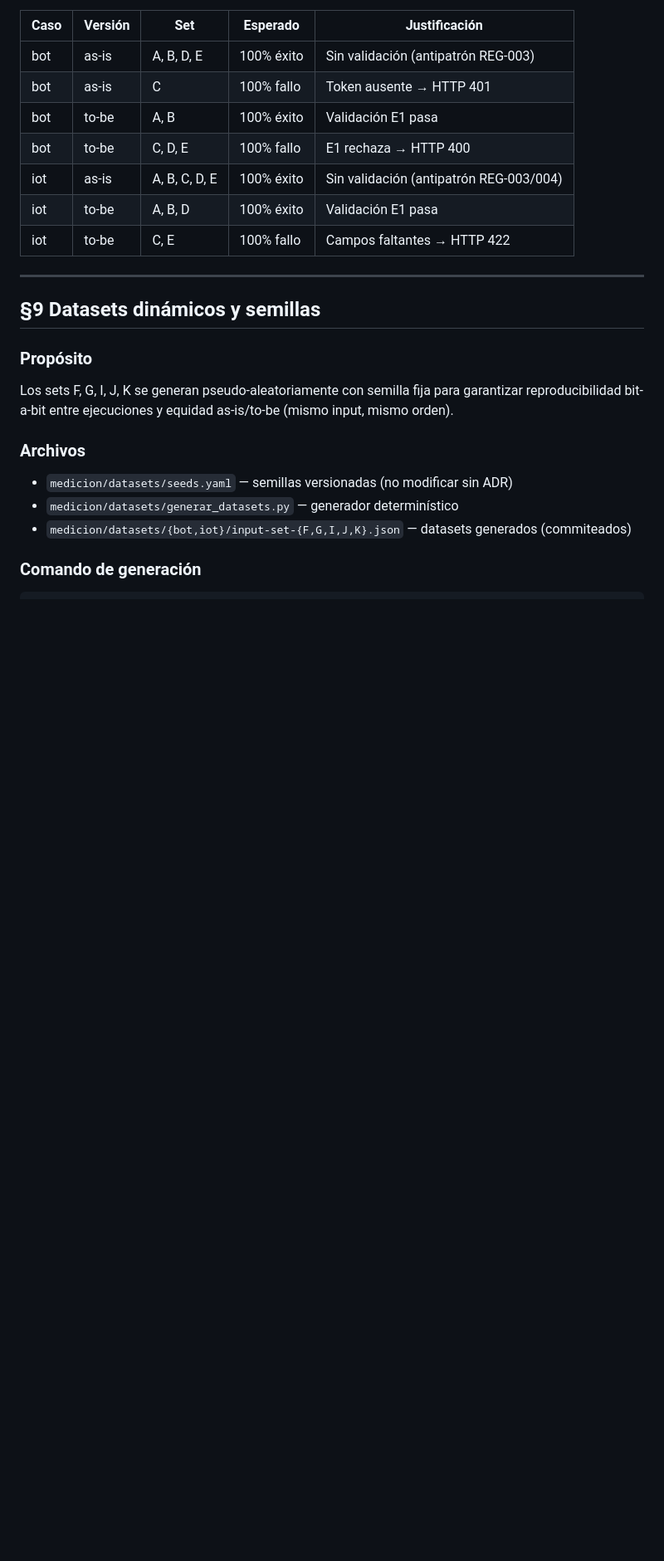
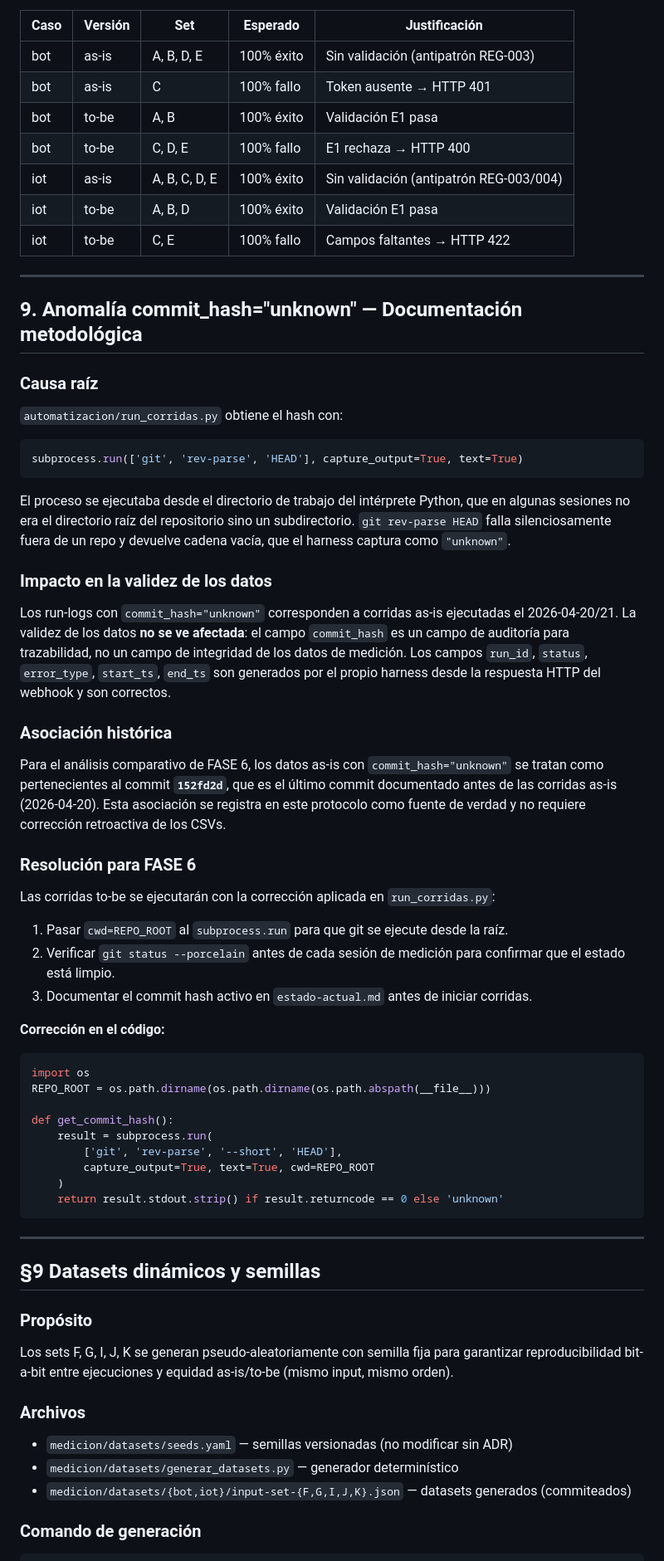
Before and after one commit to eliangilsierra/n8n-microframework, a Markdown page: docs/protocolo-evidencias.md, the part around the change. Shown at 83% size. Drawn GitHub-style; blank space fills up the shorter version.

Commit message:
[FASE-2] docs: protocolo-evidencias §9 — anomalia commit_hash y plan de resolucion para FASE 6

````diff
--- a/docs/protocolo-evidencias.md
+++ b/docs/protocolo-evidencias.md
@@ -300,6 +300,61 @@ en `automatizacion/run_corridas.py`. La tabla de referencia es:
 
 ---
 
+## 9. Anomalía commit_hash="unknown" — Documentación metodológica
+
+### Causa raíz
+
+`automatizacion/run_corridas.py` obtiene el hash con:
+
+```python
+subprocess.run(['git', 'rev-parse', 'HEAD'], capture_output=True, text=True)
+```
+
+El proceso se ejecutaba desde el directorio de trabajo del intérprete Python, que en
+algunas sesiones no era el directorio raíz del repositorio sino un subdirectorio.
+`git rev-parse HEAD` falla silenciosamente fuera de un repo y devuelve cadena vacía,
+que el harness captura como `"unknown"`.
+
+### Impacto en la validez de los datos
+
+Los run-logs con `commit_hash="unknown"` corresponden a corridas as-is ejecutadas
+el 2026-04-20/21. La validez de los datos **no se ve afectada**: el campo `commit_hash`
+es un campo de auditoría para trazabilidad, no un campo de integridad de los datos
+de medición. Los campos `run_id`, `status`, `error_type`, `start_ts`, `end_ts` son
+generados por el propio harness desde la respuesta HTTP del webhook y son correctos.
+
+### Asociación histórica
+
+Para el análisis comparativo de FASE 6, los datos as-is con `commit_hash="unknown"`
+se tratan como pertenecientes al commit **`152fd2d`**, que es el último commit
+documentado antes de las corridas as-is (2026-04-20). Esta asociación se registra en
+este protocolo como fuente de verdad y no requiere corrección retroactiva de los CSVs.
+
+### Resolución para FASE 6
+
+Las corridas to-be se ejecutarán con la corrección aplicada en `run_corridas.py`:
+
+1. Pasar `cwd=REPO_ROOT` al `subprocess.run` para que git se ejecute desde la raíz.
+2. Verificar `git status --porcelain` antes de cada sesión de medición para confirmar
+   que el estado está limpio.
+3. Documentar el commit hash activo en `estado-actual.md` antes de iniciar corridas.
+
+**Corrección en el código:**
+
+```python
+import os
+REPO_ROOT = os.path.dirname(os.path.dirname(os.path.abspath(__file__)))
+
+def get_commit_hash():
+    result = subprocess.run(
+        ['git', 'rev-parse', '--short', 'HEAD'],
+        capture_output=True, text=True, cwd=REPO_ROOT
+    )
+    return result.stdout.strip() if result.returncode == 0 else 'unknown'
+```
+
+---
+
 ## §9 Datasets dinámicos y semillas
 
 ### Propósito
````
